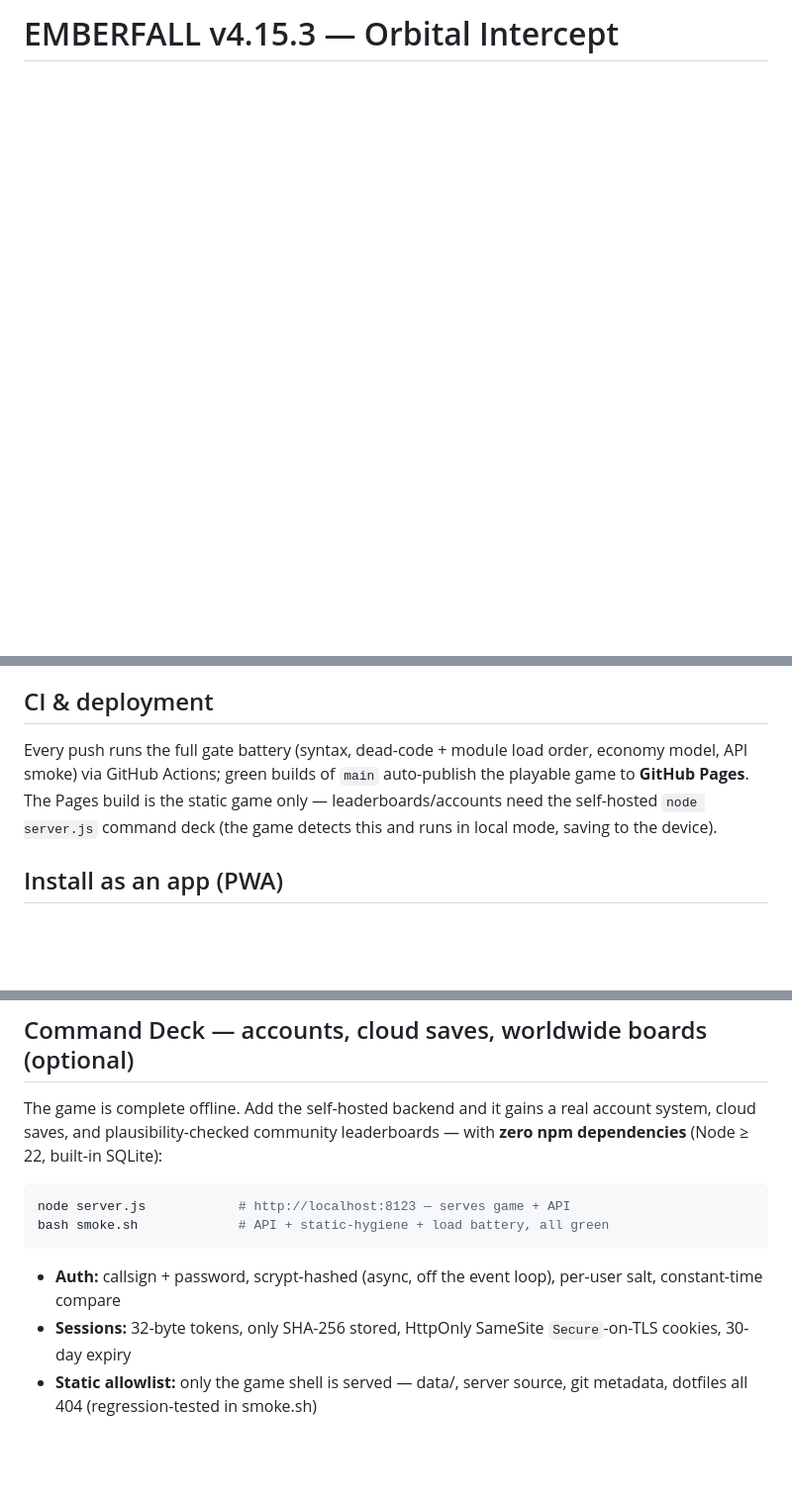
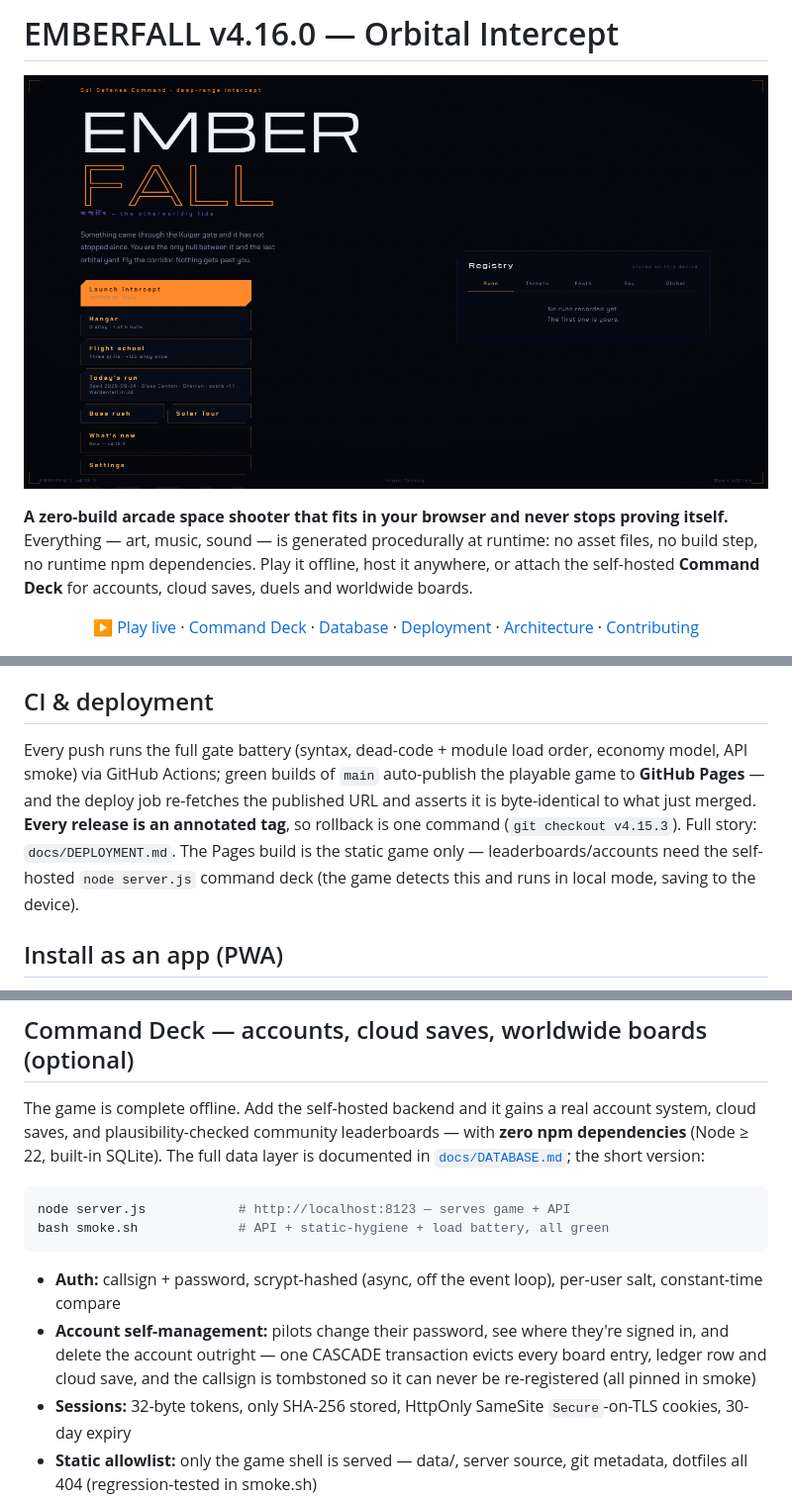
Before and after one commit to FahadIbrahim93/emberfall, a Markdown page: README.md, 3 parts joined by grey strips. Shown at 99% size. GitHub-like rendering; pictures changed too: docs/screenshots/title.png (added); blank space fills up the shorter version.

````diff
--- a/README.md
+++ b/README.md
@@ -1,4 +1,22 @@
-# EMBERFALL v4.15.3 — Orbital Intercept
+# EMBERFALL v4.16.0 — Orbital Intercept
+
+<p align="center">
+  <img src="docs/screenshots/title.png" alt="EMBERFALL title screen — the registry, the corridor, the daily run" width="880">
+</p>
+
+**A zero-build arcade space shooter that fits in your browser and never stops proving itself.**
+Everything — art, music, sound — is generated procedurally at runtime: no asset files, no build
+step, no runtime npm dependencies. Play it offline, host it anywhere, or attach the self-hosted
+**Command Deck** for accounts, cloud saves, duels and worldwide boards.
+
+<p align="center">
+  <a href="https://fahadibrahim93.github.io/emberfall/">▶ Play live</a> ·
+  <a href="#command-deck--accounts-cloud-saves-worldwide-boards-optional">Command Deck</a> ·
+  <a href="docs/DATABASE.md">Database</a> ·
+  <a href="docs/DEPLOYMENT.md">Deployment</a> ·
+  <a href="ARCHITECTURE.md">Architecture</a> ·
+  <a href="CONTRIBUTING.md">Contributing</a>
+</p>
 
 [![CI](https://github.com/FahadIbrahim93/emberfall/actions/workflows/ci.yml/badge.svg)](https://github.com/FahadIbrahim93/emberfall/actions/workflows/ci.yml)
 [![Play live](https://img.shields.io/website?url=https%3A%2F%2Ffahadibrahim93.github.io%2Femberfall%2F&label=play%20live)](https://fahadibrahim93.github.io/emberfall/)
@@ -16,7 +40,7 @@ A zero-build, static orbital intercept shooter. Art, music, and sound are genera
 
 ## CI & deployment
 
-Every push runs the full gate battery (syntax, dead-code + module load order, economy model, API smoke) via GitHub Actions; green builds of `main` auto-publish the playable game to **GitHub Pages**. The Pages build is the static game only — leaderboards/accounts need the self-hosted `node server.js` command deck (the game detects this and runs in local mode, saving to the device).
+Every push runs the full gate battery (syntax, dead-code + module load order, economy model, API smoke) via GitHub Actions; green builds of `main` auto-publish the playable game to **GitHub Pages** — and the deploy job re-fetches the published URL and asserts it is byte-identical to what just merged. **Every release is an annotated tag**, so rollback is one command (`git checkout v4.15.3`). Full story: `docs/DEPLOYMENT.md`. The Pages build is the static game only — leaderboards/accounts need the self-hosted `node server.js` command deck (the game detects this and runs in local mode, saving to the device).
 
 ## Install as an app (PWA)
 
@@ -38,7 +62,8 @@ It's one HTML file plus an optional `sw.js`. Any static host works: GitHub Pages
 
 The game is complete offline. Add the self-hosted backend and it gains a real
 account system, cloud saves, and plausibility-checked community leaderboards — with
-**zero npm dependencies** (Node ≥ 22, built-in SQLite):
+**zero npm dependencies** (Node ≥ 22, built-in SQLite). The full data layer is
+documented in [`docs/DATABASE.md`](docs/DATABASE.md); the short version:
 
 ```bash
 node server.js            # http://localhost:8123 — serves game + API
@@ -46,6 +71,7 @@ bash smoke.sh             # API + static-hygiene + load battery, all green
 ```
 
 - **Auth:** callsign + password, scrypt-hashed (async, off the event loop), per-user salt, constant-time compare
+- **Account self-management:** pilots change their password, see where they're signed in, and delete the account outright — one CASCADE transaction evicts every board entry, ledger row and cloud save, and the callsign is tombstoned so it can never be re-registered (all pinned in smoke)
 - **Sessions:** 32-byte tokens, only SHA-256 stored, HttpOnly SameSite `Secure`-on-TLS cookies, 30-day expiry
 - **Static allowlist:** only the game shell is served — data/, server source, git metadata, dotfiles all 404 (regression-tested in smoke.sh)
 - **Hardened:** same-origin JSON guard, per-IP/user rate limits, input caps, parameterized SQL, 2s busy_timeout so brief write contention self-heals, security headers + CSP; production requires HTTPS
````
Also changed, not shown: other parts of README.md (+10 -0 lines), .freebuff/run.md (+6 -0 lines), ARCHITECTURE.md (+25 -0 lines), CONTRIBUTING.md (added, +48 -0 lines), SECURITY.md (added, +51 -0 lines), docs/DATABASE.md (added, +80 -0 lines), docs/DEPLOYMENT.md (added, +71 -0 lines), docs/screenshots/gameplay.png (added), docs/screenshots/pause.png (added), 10 other files.
